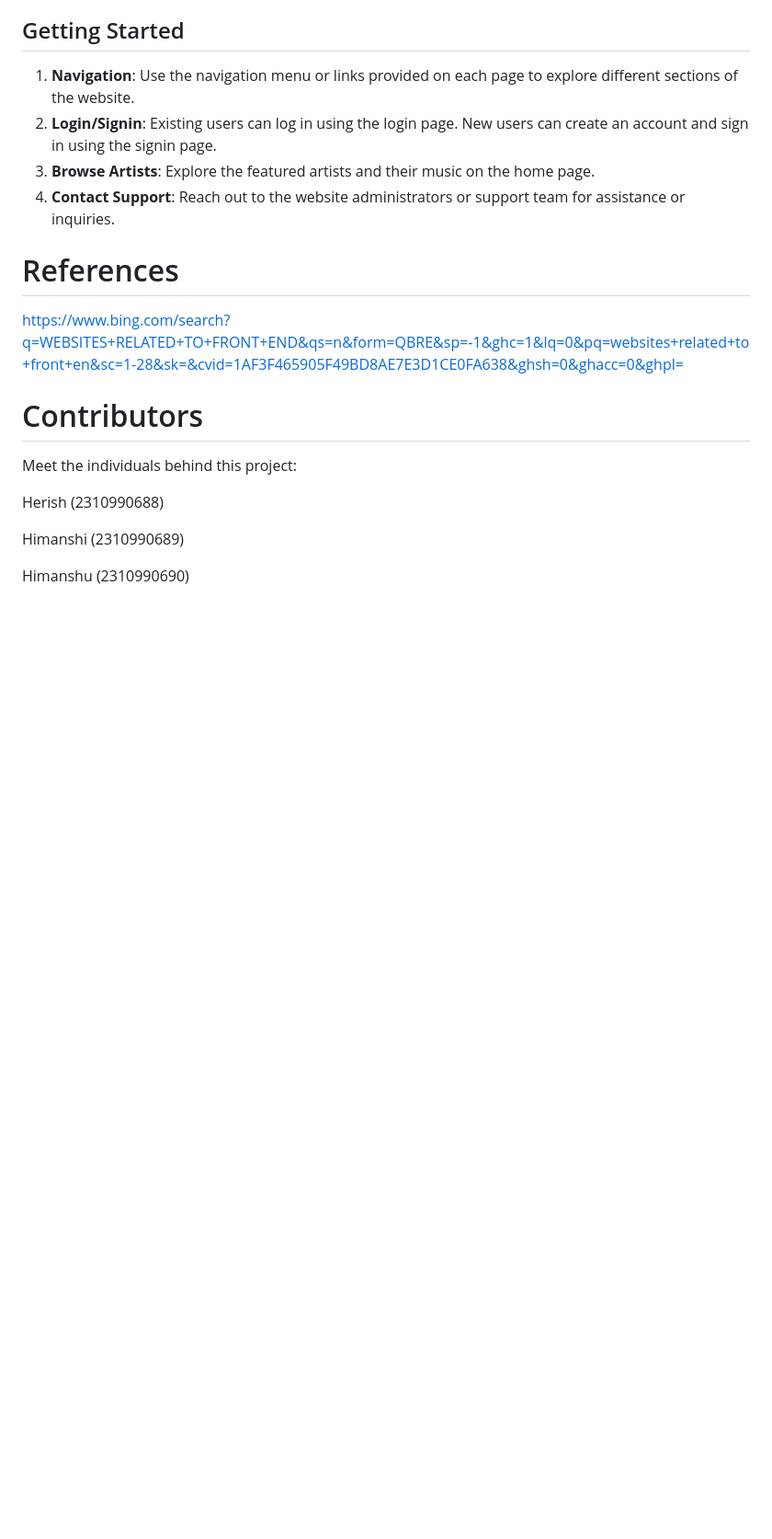
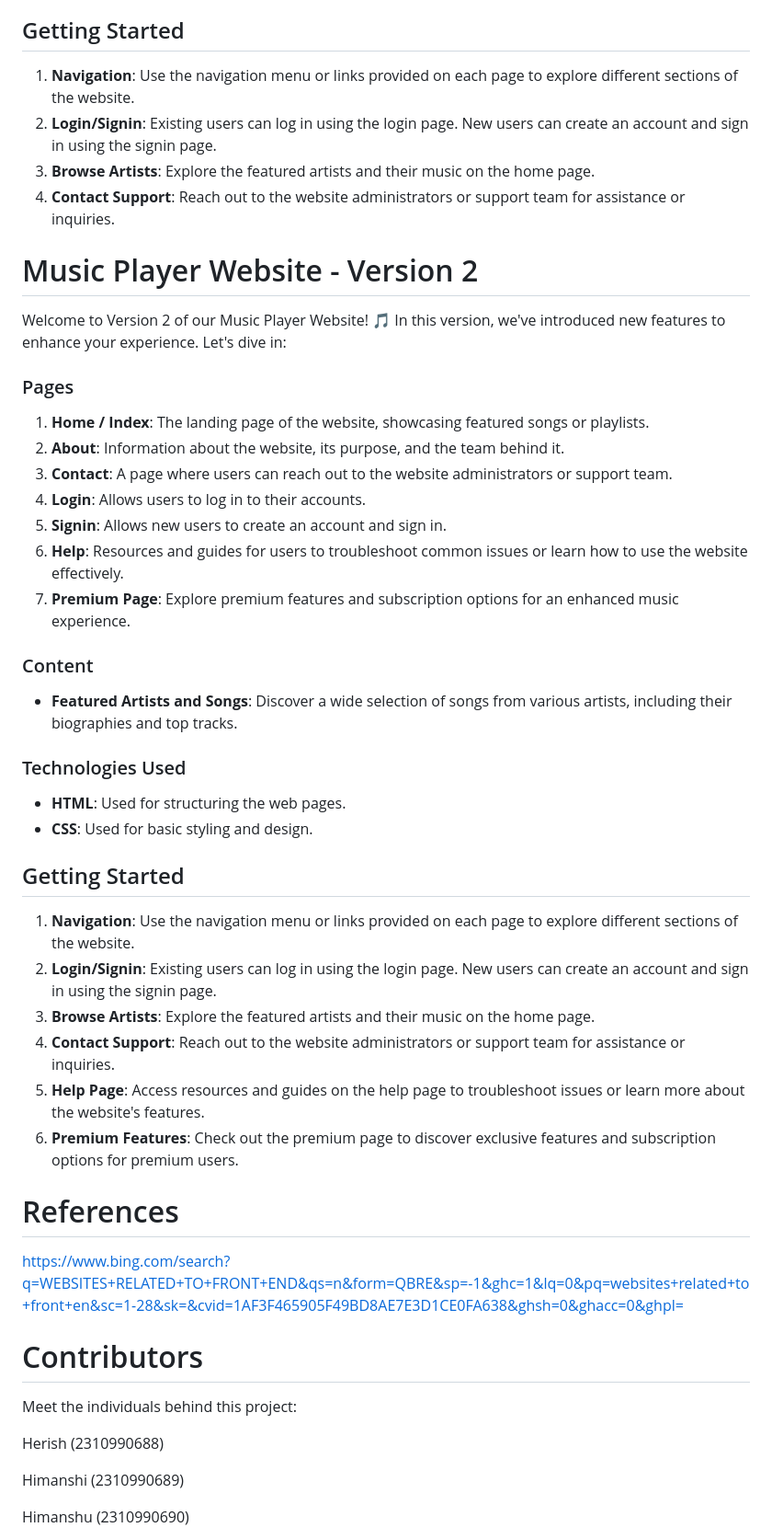
Before and after one commit to Herish2027/Final_Project_Scm, a Markdown page: README.md, the part around the change. Shown: that part at 92% size. GitHub-like rendering; blank space fills up the shorter version.

```diff
--- a/README.md
+++ b/README.md
@@ -76,6 +76,40 @@ Welcome to Version 1 of our Music Player Website! 🎵 This version includes bas
 4. **Contact Support**: Reach out to the website administrators or support team for assistance or inquiries.
 
 
+# Music Player Website - Version 2
+
+Welcome to Version 2 of our Music Player Website! 🎵 In this version, we've introduced new features to enhance your experience. Let's dive in:
+
+### Pages
+
+1. **Home / Index**: The landing page of the website, showcasing featured songs or playlists.
+2. **About**: Information about the website, its purpose, and the team behind it.
+3. **Contact**: A page where users can reach out to the website administrators or support team.
+4. **Login**: Allows users to log in to their accounts.
+5. **Signin**: Allows new users to create an account and sign in.
+6. **Help**: Resources and guides for users to troubleshoot common issues or learn how to use the website effectively.
+7. **Premium Page**: Explore premium features and subscription options for an enhanced music experience.
+
+### Content
+
+- **Featured Artists and Songs**: Discover a wide selection of songs from various artists, including their biographies and top tracks.
+
+### Technologies Used
+
+- **HTML**: Used for structuring the web pages.
+- **CSS**: Used for basic styling and design.
+
+## Getting Started
+
+1. **Navigation**: Use the navigation menu or links provided on each page to explore different sections of the website.
+2. **Login/Signin**: Existing users can log in using the login page. New users can create an account and sign in using the signin page.
+3. **Browse Artists**: Explore the featured artists and their music on the home page.
+4. **Contact Support**: Reach out to the website administrators or support team for assistance or inquiries.
+5. **Help Page**: Access resources and guides on the help page to troubleshoot issues or learn more about the website's features.
+6. **Premium Features**: Check out the premium page to discover exclusive features and subscription options for premium users.
+
+
+
 
 
 # References
```
